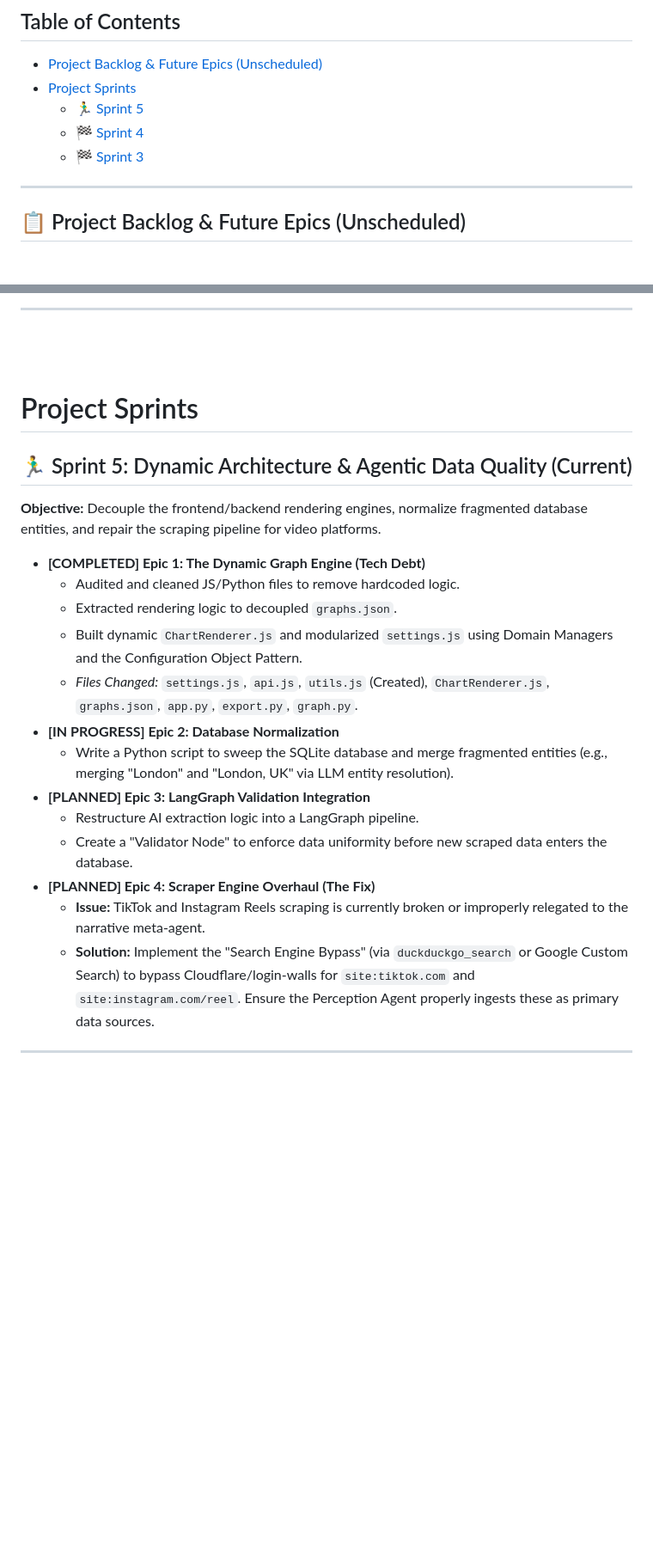
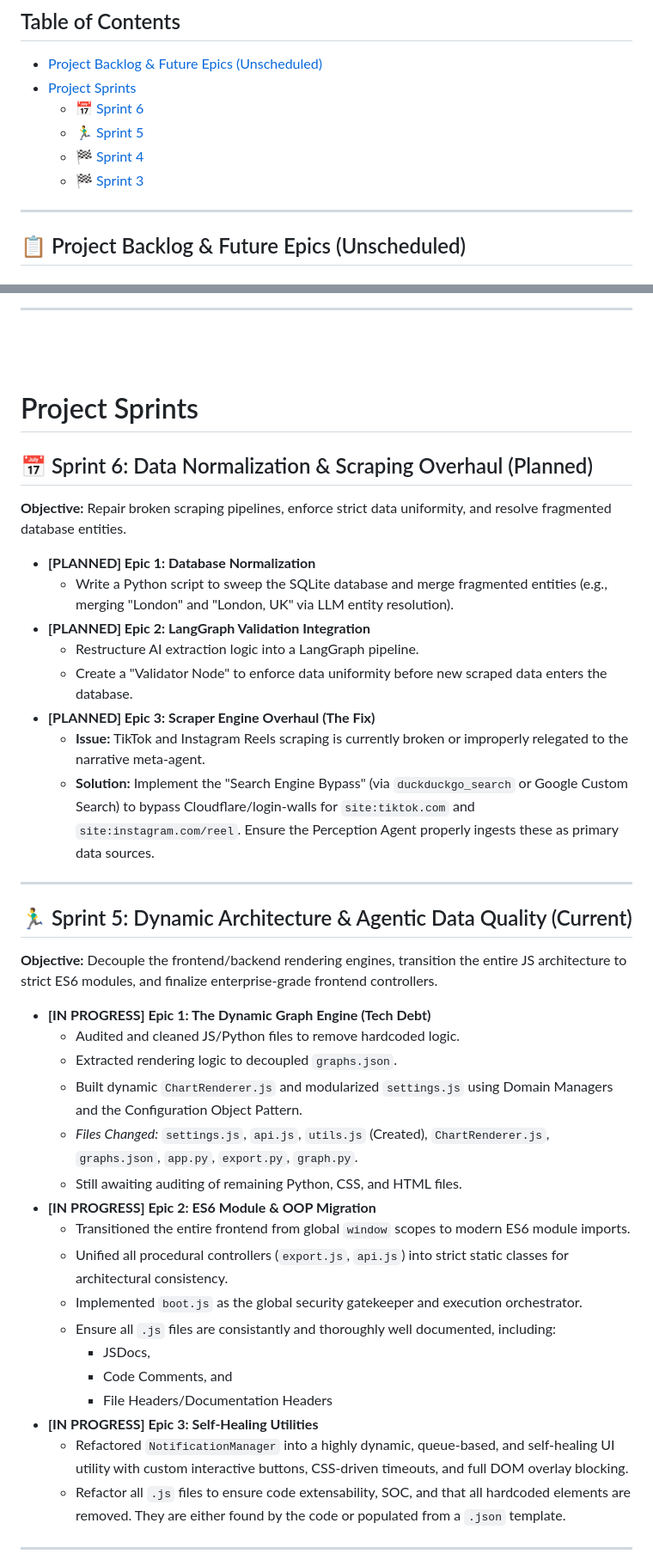
Before and after one commit to Hugh-UC/Waymo_Perception_Agent, a Markdown page: ROADMAP.md, 2 parts joined by grey strips. Shown at 86% size. GitHub-like rendering; blank space fills up the shorter version.

```diff
--- a/ROADMAP.md
+++ b/ROADMAP.md
@@ -4,9 +4,10 @@
 
 - [Project Backlog & Future Epics (Unscheduled)](#-project-backlog--future-epics-unscheduled)
 - [Project Sprints](#project-sprints)
-  - [🏃‍♂️ Sprint 5](#️-sprint-5-dynamic-architecture--agentic-data-quality-current)
-  - [🏁 Sprint 4](#-sprint-4-dashboard-foundation--export-automation-completed-april-29---may-2)
-  - [🏁 Sprint 3](#-sprint-3-social-media--video-integration-completed-april-28)
+    - [📅 Sprint 6](#-sprint-6-data-normalization--scraping-overhaul-planned)
+    - [🏃‍♂️ Sprint 5](#️-sprint-5-dynamic-architecture--agentic-data-quality-current)
+    - [🏁 Sprint 4](#-sprint-4-dashboard-foundation--export-automation-completed-april-29---may-2)
+    - [🏁 Sprint 3](#-sprint-3-social-media--video-integration-completed-april-28)
 
 ---
 
@@ -75,22 +76,39 @@
 
 # Project Sprints
 
+## 📅 Sprint 6: Data Normalization & Scraping Overhaul (Planned)
+**Objective:** Repair broken scraping pipelines, enforce strict data uniformity, and resolve fragmented database entities.
+* **[PLANNED] Epic 1: Database Normalization**
+    * Write a Python script to sweep the SQLite database and merge fragmented entities (e.g., merging "London" and "London, UK" via LLM entity resolution).
+* **[PLANNED] Epic 2: LangGraph Validation Integration**
+    * Restructure AI extraction logic into a LangGraph pipeline.
+    * Create a "Validator Node" to enforce data uniformity before new scraped data enters the database.
+* **[PLANNED] Epic 3: Scraper Engine Overhaul (The Fix)**
+    * **Issue:** TikTok and Instagram Reels scraping is currently broken or improperly relegated to the narrative meta-agent.
+    * **Solution:** Implement the "Search Engine Bypass" (via `duckduckgo_search` or Google Custom Search) to bypass Cloudflare/login-walls for `site:tiktok.com` and `site:instagram.com/reel`. Ensure the Perception Agent properly ingests these as primary data sources.
+
+---
+
 ## 🏃‍♂️ Sprint 5: Dynamic Architecture & Agentic Data Quality (Current)
-**Objective:** Decouple the frontend/backend rendering engines, normalize fragmented database entities, and repair the scraping pipeline for video platforms.
+**Objective:** Decouple the frontend/backend rendering engines, transition the entire JS architecture to strict ES6 modules, and finalize enterprise-grade frontend controllers.
 
-* **[COMPLETED] Epic 1: The Dynamic Graph Engine (Tech Debt)**
+* **[IN PROGRESS] Epic 1: The Dynamic Graph Engine (Tech Debt)**
     * Audited and cleaned JS/Python files to remove hardcoded logic.
     * Extracted rendering logic to decoupled `graphs.json`.
     * Built dynamic `ChartRenderer.js` and modularized `settings.js` using Domain Managers and the Configuration Object Pattern.
     * *Files Changed:* `settings.js`, `api.js`, `utils.js` (Created), `ChartRenderer.js`, `graphs.json`, `app.py`, `export.py`, `graph.py`.
-* **[IN PROGRESS] Epic 2: Database Normalization**
-    * Write a Python script to sweep the SQLite database and merge fragmented entities (e.g., merging "London" and "London, UK" via LLM entity resolution).
-* **[PLANNED] Epic 3: LangGraph Validation Integration**
-    * Restructure AI extraction logic into a LangGraph pipeline.
-    * Create a "Validator Node" to enforce data uniformity before new scraped data enters the database.
-* **[PLANNED] Epic 4: Scraper Engine Overhaul (The Fix)**
-    * **Issue:** TikTok and Instagram Reels scraping is currently broken or improperly relegated to the narrative meta-agent.
-    * **Solution:** Implement the "Search Engine Bypass" (via `duckduckgo_search` or Google Custom Search) to bypass Cloudflare/login-walls for `site:tiktok.com` and `site:instagram.com/reel`. Ensure the Perception Agent properly ingests these as primary data sources.
+    * Still awaiting auditing of remaining Python, CSS, and HTML files.
+* **[IN PROGRESS] Epic 2: ES6 Module & OOP Migration**
+    * Transitioned the entire frontend from global `window` scopes to modern ES6 module imports.
+    * Unified all procedural controllers (`export.js`, `api.js`) into strict static classes for architectural consistency.
+    * Implemented `boot.js` as the global security gatekeeper and execution orchestrator.
+    * Ensure all `.js` files are consistantly and thoroughly well documented, including:
+        * JSDocs,
+        * Code Comments, and
+        * File Headers/Documentation Headers
+* **[IN PROGRESS] Epic 3: Self-Healing Utilities**
+    * Refactored `NotificationManager` into a highly dynamic, queue-based, and self-healing UI utility with custom interactive buttons, CSS-driven timeouts, and full DOM overlay blocking.
+    * Refactor all `.js` files to ensure code extensability, SOC, and that all hardcoded elements are removed. They are either found by the code or populated from a `.json` template.
 
 ---
 
```
Also changed, not shown: other parts of ROADMAP.md (+8 -8 lines), README.md (+49 -37 lines).
